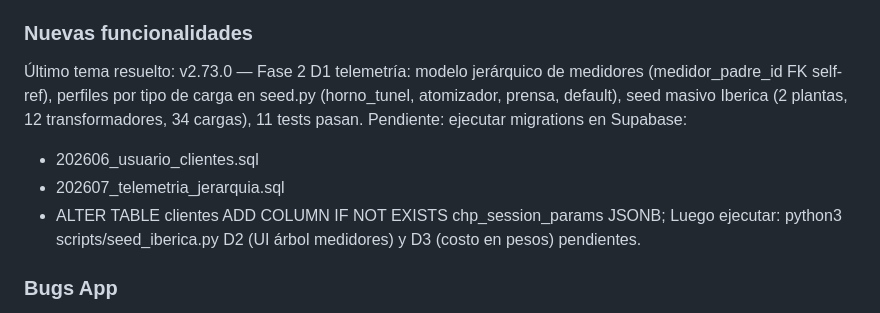
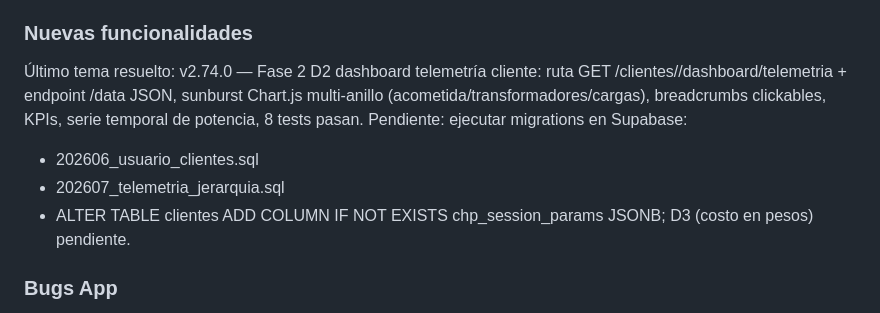
Before and after one commit to manolotoVSCode/appchp, a Markdown page: CLAUDE.md, the part around the change. Rendered like a GitHub page.

Commit message:
docs(claude): actualizar estado post D2 telemetria

```diff
--- a/CLAUDE.md
+++ b/CLAUDE.md
@@ -311,16 +311,15 @@ Esta sección la mantiene Claude Code. Se actualiza en cada commit.
 Permite retomar cualquier chat sin reconstruir contexto.
 
 ### Nuevas funcionalidades
-Último tema resuelto: v2.73.0 — Fase 2 D1 telemetría: modelo jerárquico de
-medidores (medidor_padre_id FK self-ref), perfiles por tipo de carga en
-seed.py (horno_tunel, atomizador, prensa, default), seed masivo Iberica
-(2 plantas, 12 transformadores, 34 cargas), 11 tests pasan.
+Último tema resuelto: v2.74.0 — Fase 2 D2 dashboard telemetría cliente:
+ruta GET /clientes/<id>/dashboard/telemetria + endpoint /data JSON, sunburst
+Chart.js multi-anillo (acometida/transformadores/cargas), breadcrumbs clickables,
+KPIs, serie temporal de potencia, 8 tests pasan.
 Pendiente: ejecutar migrations en Supabase:
   - 202606_usuario_clientes.sql
   - 202607_telemetria_jerarquia.sql
   - ALTER TABLE clientes ADD COLUMN IF NOT EXISTS chp_session_params JSONB;
-Luego ejecutar: python3 scripts/seed_iberica.py
-D2 (UI árbol medidores) y D3 (costo en pesos) pendientes.
+D3 (costo en pesos) pendiente.
 
 ### Bugs App
 Último tema resuelto: tabla componentes cogeneración con table-layout
```
